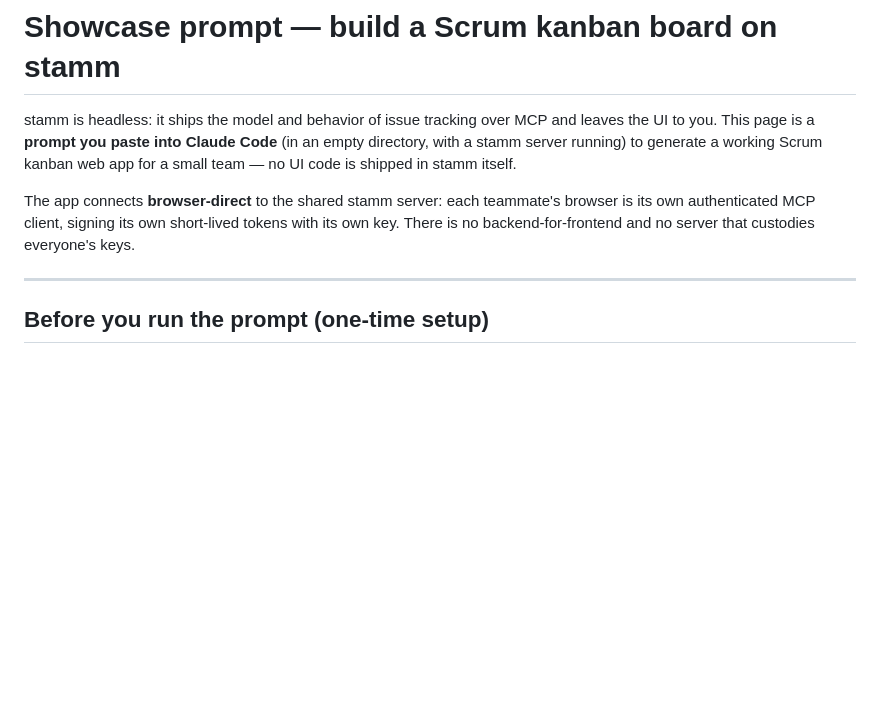
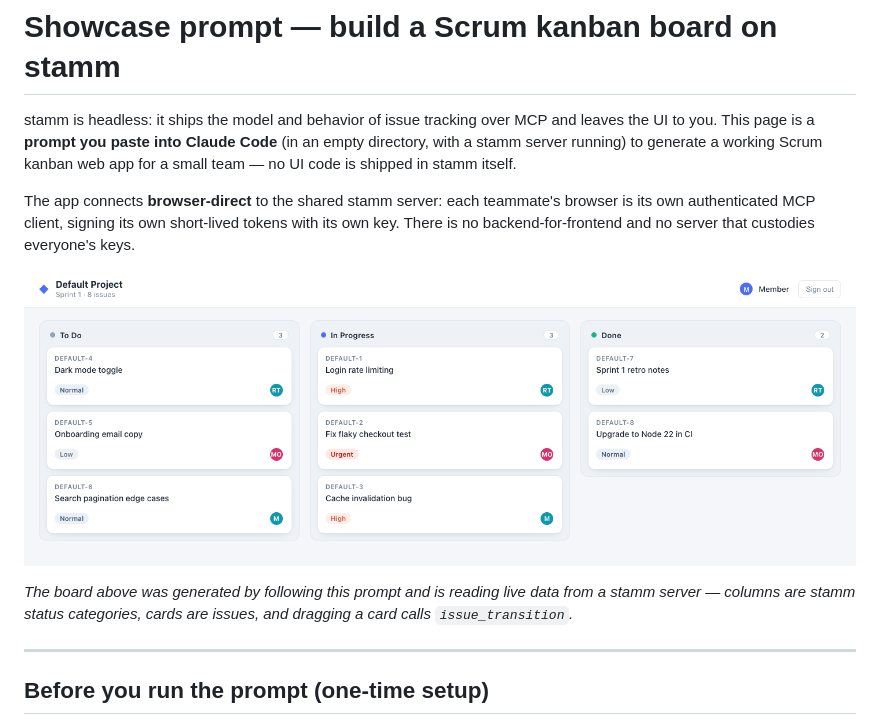
Before and after one commit to kawasima/stamm, a Markdown page: docs/showcase-kanban.md, the part around the change. Drawn GitHub-style; pictures changed too: docs/images/kanban-board.png (added); blank space fills up the shorter version.

Commit message:
Add a board screenshot to the kanban showcase
Embed docs/images/kanban-board.png at the top of the showcase. It is a real
capture of the app generated from this prompt, reading live data from a stamm
server (three status-category columns, eight seeded issues with priority chips
and assignee avatars).

Co-Authored-By: Claude Opus 4.8 (1M context) <noreply@anthropic.com>

```diff
--- a/docs/showcase-kanban.md
+++ b/docs/showcase-kanban.md
@@ -9,6 +9,12 @@ The app connects **browser-direct** to the shared stamm server: each teammate's
 browser is its own authenticated MCP client, signing its own short-lived tokens
 with its own key. There is no backend-for-frontend and no server that custodies
 everyone's keys.
+
+![Scrum kanban board built from this prompt](images/kanban-board.png)
+
+*The board above was generated by following this prompt and is reading live data
+from a stamm server — columns are stamm status categories, cards are issues, and
+dragging a card calls `issue_transition`.*
 
 ---
 
```
